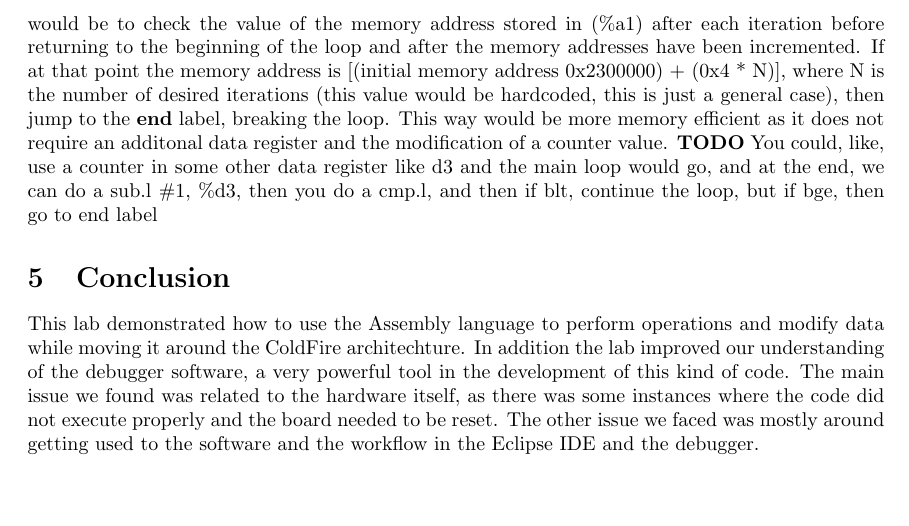
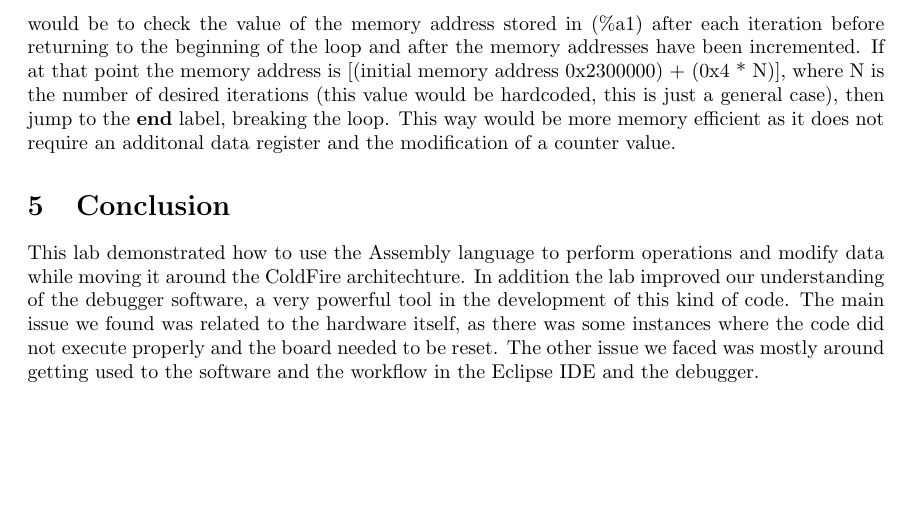
Before and after one commit to Arunscape/ECE212-Labs, a LaTeX document (Lab1/Lab1.tex): part of page 8 of 13, cut so that both start at the same text. Compiled offline with pdfLaTeX.

Commit message:
removed q2 prompt

```diff
--- a/Lab1/Lab1.tex
+++ b/Lab1/Lab1.tex
@@ -289,11 +289,6 @@
       the number of desired iterations (this value would be hardcoded, this is just a general case), then
       jump to the \textbf{end} label, breaking the loop.  This way would be more memory efficient as it
       does not require an additonal data register and the modification of a counter value.
-      \textbf{TODO}
-      You could, like, use a counter in some other data register like d3
-      and the main loop would go, and at the end, we can do a sub.l \#1, \%d3,
-      then you do a cmp.l, and then if blt,
-      continue the loop, but if bge, then go to end label
 
 \section{Conclusion}
   This lab demonstrated how to use the Assembly language to perform operations
```
